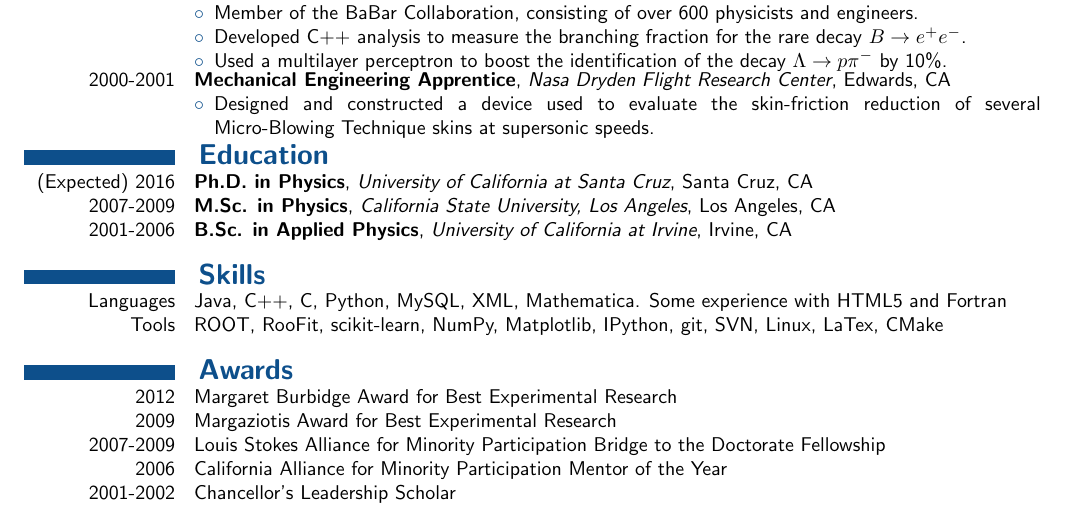
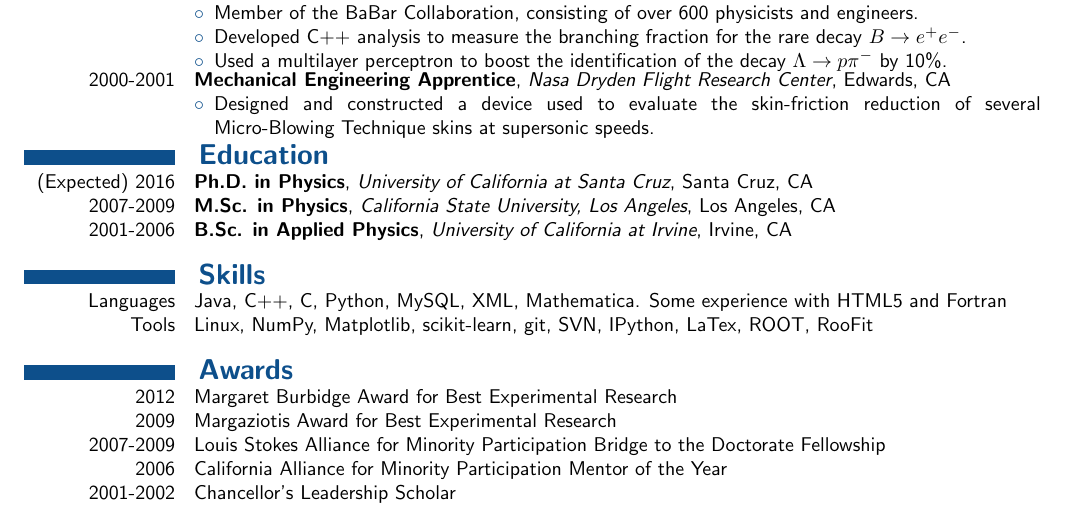
Before and after one commit to omar-moreno/resume, a LaTeX CV (resume.tex): part of the page, cut so that both start at the same text. Compiled offline with pdfLaTeX.

Commit message:
Change the order of the list of tools in order to emphasize 'tech tools'.

```diff
--- a/resume.tex
+++ b/resume.tex
@@ -176,7 +176,7 @@
 
     \resumesection{Skills}
     \skillsentry{Languages}{Java, C++, C, Python, MySQL, XML, Mathematica. Some experience with HTML5 and Fortran}
-        \skillsentry{Tools}{ROOT, RooFit, scikit-learn, NumPy, Matplotlib, IPython, git, SVN, Linux, LaTex, CMake}
+        \skillsentry{Tools}{Linux, NumPy, Matplotlib, scikit-learn, git, SVN, IPython, LaTex, ROOT, RooFit}
 
     \resumesection{Awards}
         \awardentry{2012}{Margaret Burbidge Award for Best Experimental Research}
```
